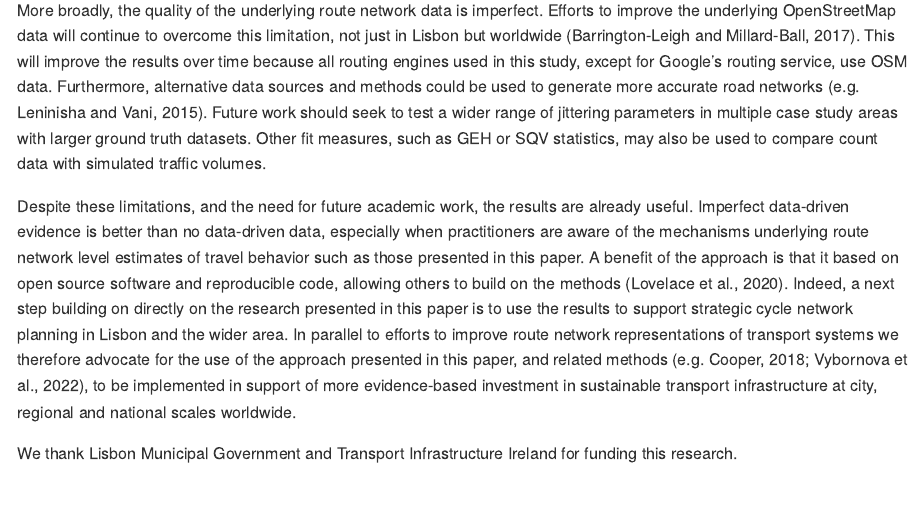
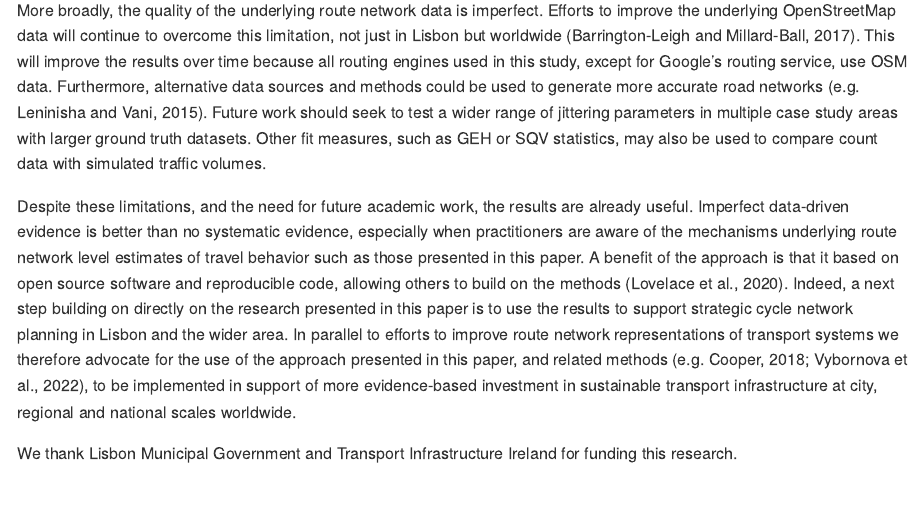
Before and after one commit to Robinlovelace/foss4g22, an R Markdown document (README.Rmd): the page in a window 1100 px wide, from 13200 px down. The pictures show the output file README.md that the author committed with the source, drawn offline in the style of GitHub.

Commit message:
Typo fix

```diff
--- a/README.Rmd
+++ b/README.Rmd
@@ -830,7 +830,7 @@ Future work should seek to test a wider range of jittering parameters in multipl
 Other fit measures, such as GEH or SQV statistics, may also be used to compare count data with simulated traffic volumes.
 
 Despite these limitations, and the need for future academic work, the results are already useful.
-Imperfect data-driven evidence is better than no data-driven data, especially when practitioners are aware of the mechanisms underlying route network level estimates of travel behavior such as those presented in this paper.
+Imperfect data-driven evidence is better than no systematic evidence, especially when practitioners are aware of the mechanisms underlying route network level estimates of travel behavior such as those presented in this paper.
 A benefit of the approach is that it based on open source software and reproducible code, allowing others to build on the methods [@lovelace_open_2020].
 Indeed, a next step building on directly on the research presented in this paper is to use the results to support strategic cycle network planning in Lisbon and the wider area.
 In parallel to efforts to improve route network representations of transport systems we therefore advocate for the use of the approach presented in this paper, and related methods [e.g. @cooper_predictive_2018; @vybornova_automated_2022a], to be implemented in support of more evidence-based investment in sustainable transport infrastructure at city, regional and national scales worldwide.
```
Also changed, not shown: README.md.
